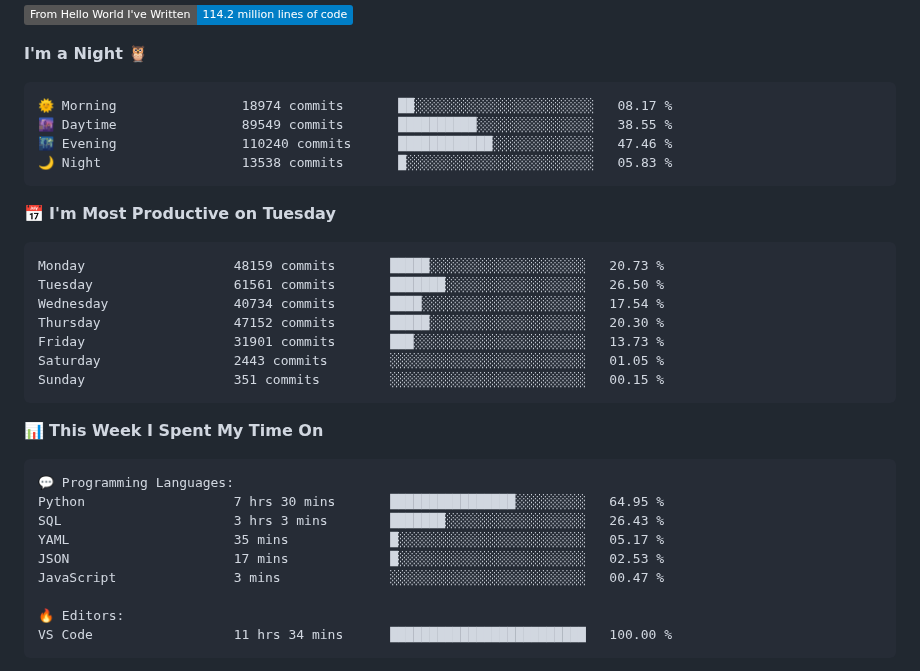
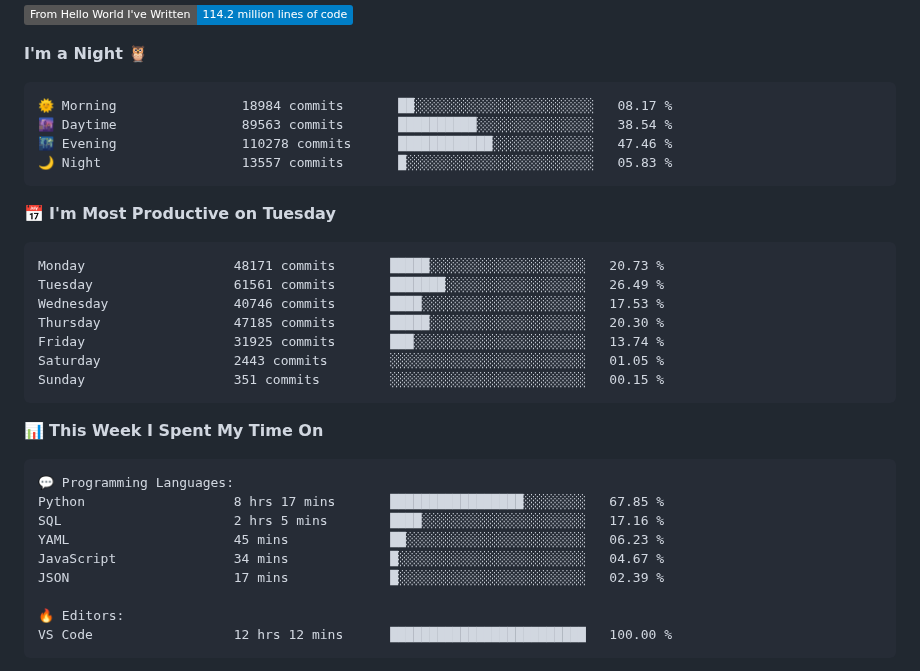
Before and after one commit to Stanley-Okwii/Stanley-Okwii, a Markdown page: README.md, the part around one of its changes. GitHub-like rendering; badges without logos.

Commit message:
Update waka time dev metrics

````diff
--- a/README.md
+++ b/README.md
@@ -62,19 +62,19 @@ Technically advanced and highly analytical software engineer with hands-on exper
 **I'm a Night 🦉**
 
 ```text
-🌞 Morning                18974 commits       ██░░░░░░░░░░░░░░░░░░░░░░░   08.17 %
-🌆 Daytime                89549 commits       ██████████░░░░░░░░░░░░░░░   38.55 %
-🌃 Evening                110240 commits      ████████████░░░░░░░░░░░░░   47.46 %
-🌙 Night                  13538 commits       █░░░░░░░░░░░░░░░░░░░░░░░░   05.83 %
+🌞 Morning                18984 commits       ██░░░░░░░░░░░░░░░░░░░░░░░   08.17 %
+🌆 Daytime                89563 commits       ██████████░░░░░░░░░░░░░░░   38.54 %
+🌃 Evening                110278 commits      ████████████░░░░░░░░░░░░░   47.46 %
+🌙 Night                  13557 commits       █░░░░░░░░░░░░░░░░░░░░░░░░   05.83 %
 ```
 📅 **I'm Most Productive on Tuesday**
 
 ```text
-Monday                   48159 commits       █████░░░░░░░░░░░░░░░░░░░░   20.73 %
-Tuesday                  61561 commits       ███████░░░░░░░░░░░░░░░░░░   26.50 %
-Wednesday                40734 commits       ████░░░░░░░░░░░░░░░░░░░░░   17.54 %
-Thursday                 47152 commits       █████░░░░░░░░░░░░░░░░░░░░   20.30 %
-Friday                   31901 commits       ███░░░░░░░░░░░░░░░░░░░░░░   13.73 %
+Monday                   48171 commits       █████░░░░░░░░░░░░░░░░░░░░   20.73 %
+Tuesday                  61561 commits       ███████░░░░░░░░░░░░░░░░░░   26.49 %
+Wednesday                40746 commits       ████░░░░░░░░░░░░░░░░░░░░░   17.53 %
+Thursday                 47185 commits       █████░░░░░░░░░░░░░░░░░░░░   20.30 %
+Friday                   31925 commits       ███░░░░░░░░░░░░░░░░░░░░░░   13.74 %
 Saturday                 2443 commits        ░░░░░░░░░░░░░░░░░░░░░░░░░   01.05 %
 Sunday                   351 commits         ░░░░░░░░░░░░░░░░░░░░░░░░░   00.15 %
 ```
@@ -84,14 +84,14 @@ Sunday                   351 commits         ░░░░░░░░░░░
 
 ```text
 💬 Programming Languages:
-Python                   7 hrs 30 mins       ████████████████░░░░░░░░░   64.95 %
-SQL                      3 hrs 3 mins        ███████░░░░░░░░░░░░░░░░░░   26.43 %
-YAML                     35 mins             █░░░░░░░░░░░░░░░░░░░░░░░░   05.17 %
-JSON                     17 mins             █░░░░░░░░░░░░░░░░░░░░░░░░   02.53 %
-JavaScript               3 mins              ░░░░░░░░░░░░░░░░░░░░░░░░░   00.47 %
+Python                   8 hrs 17 mins       █████████████████░░░░░░░░   67.85 %
+SQL                      2 hrs 5 mins        ████░░░░░░░░░░░░░░░░░░░░░   17.16 %
+YAML                     45 mins             ██░░░░░░░░░░░░░░░░░░░░░░░   06.23 %
+JavaScript               34 mins             █░░░░░░░░░░░░░░░░░░░░░░░░   04.67 %
+JSON                     17 mins             █░░░░░░░░░░░░░░░░░░░░░░░░   02.39 %
 
 🔥 Editors:
-VS Code                  11 hrs 34 mins      █████████████████████████   100.00 %
+VS Code                  12 hrs 12 mins      █████████████████████████   100.00 %
 ```
 
 
````
Also changed, not shown: other parts of README.md (+2 -2 lines).
